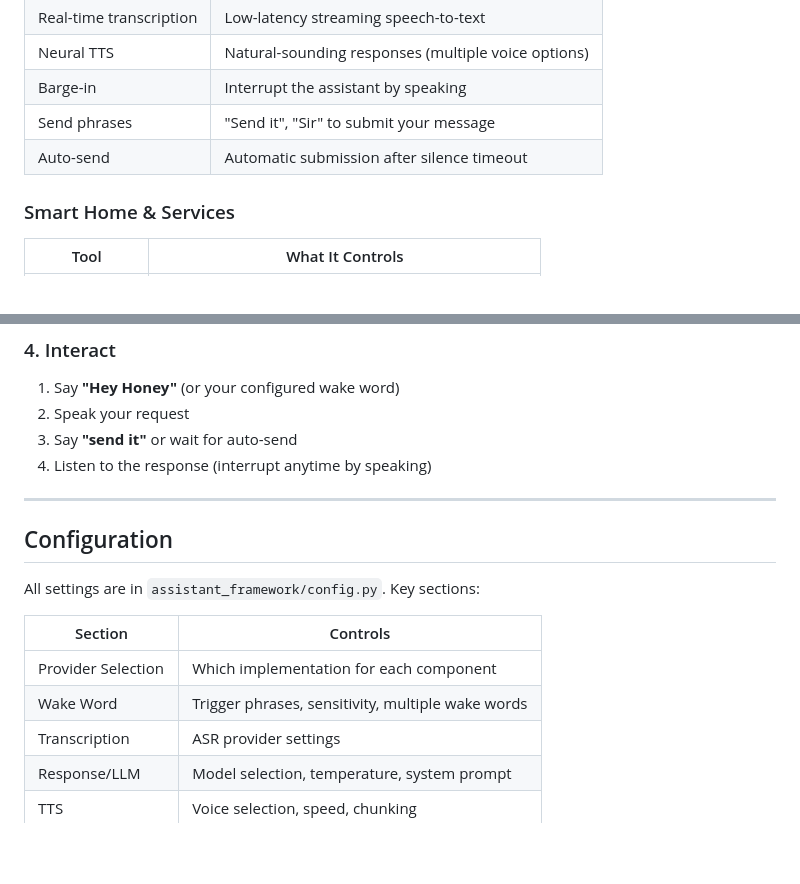
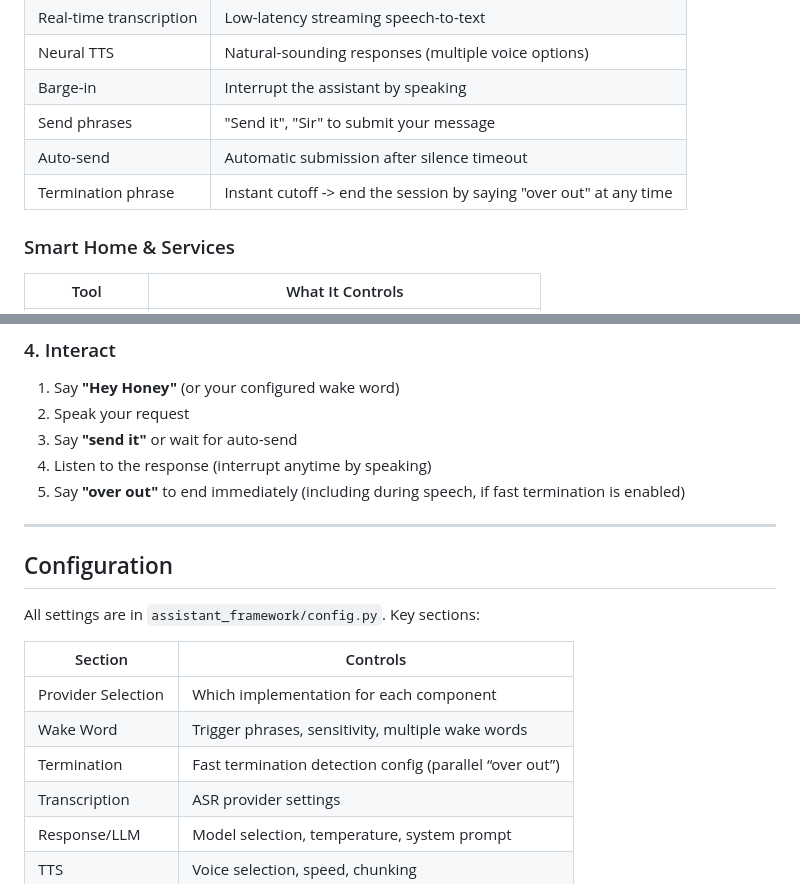
Before and after one commit to XxMorganxX/HomeAssist, a Markdown page: README.md, 2 parts joined by grey strips. GitHub-like rendering; blank space fills up the shorter version.

```diff
--- a/README.md
+++ b/README.md
@@ -34,6 +34,7 @@ You can interrupt it mid-sentence (barge-in), ask multi-step questions, and have
 | Barge-in | Interrupt the assistant by speaking |
 | Send phrases | "Send it", "Sir" to submit your message |
 | Auto-send | Automatic submission after silence timeout |
+| Termination phrase | Instant cutoff -> end the session by saying "over out" at any time |
 
 ### Smart Home & Services
 | Tool | What It Controls |
@@ -194,6 +200,7 @@ python3 -m assistant_framework.main_v2 continuous
 2. Speak your request
 3. Say **"send it"** or wait for auto-send
 4. Listen to the response (interrupt anytime by speaking)
+5. Say **"over out"** to end immediately (including during speech, if fast termination is enabled)
 
 ---
 
@@ -205,6 +212,7 @@ All settings are in `assistant_framework/config.py`. Key sections:
 |---------|----------|
 | Provider Selection | Which implementation for each component |
 | Wake Word | Trigger phrases, sensitivity, multiple wake words |
+| Termination | Fast termination detection config (parallel “over out”) |
 | Transcription | ASR provider settings |
 | Response/LLM | Model selection, temperature, system prompt |
 | TTS | Voice selection, speed, chunking |
```
Also changed, not shown: other parts of README.md (+11 -6 lines).
